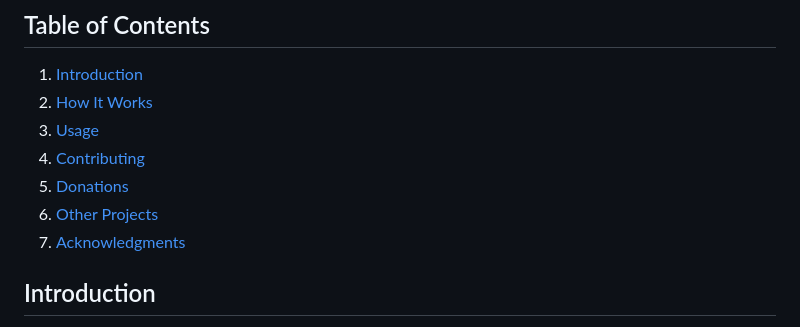
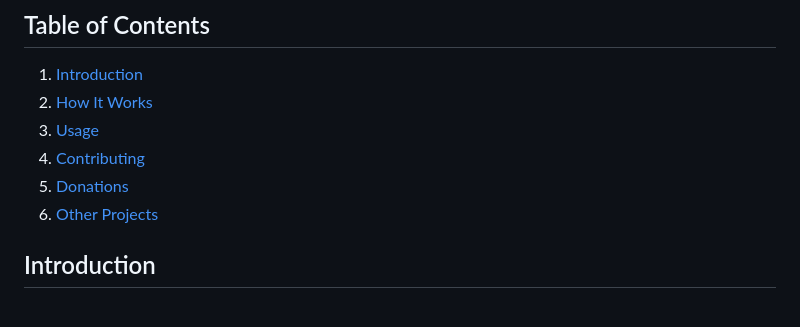
Before and after one commit to y2k04/does-uBO-bypass-yt, a Markdown page: README.md, the part around one of its changes. Drawn GitHub-style.

Commit message:
Final update of README

```diff
--- a/README.md
+++ b/README.md
@@ -36,7 +36,6 @@
 4. [Contributing](#contributing)
 5. [Donations](#donations)
 6. [Other Projects](#other-projects)
-7. [Acknowledgments](#acknowledgments)
 
 ## Introduction
 
```
Also changed, not shown: other parts of README.md (+6 -19 lines).
